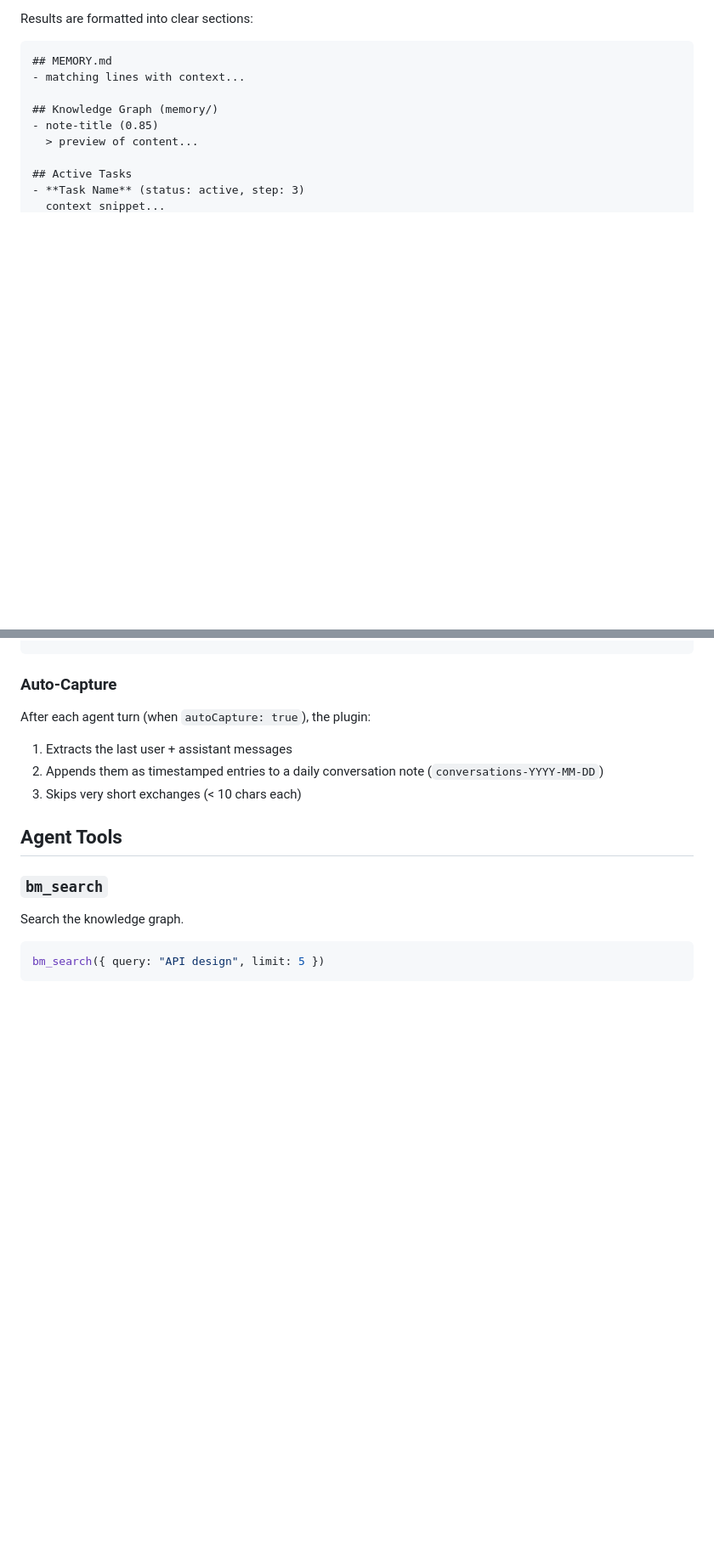
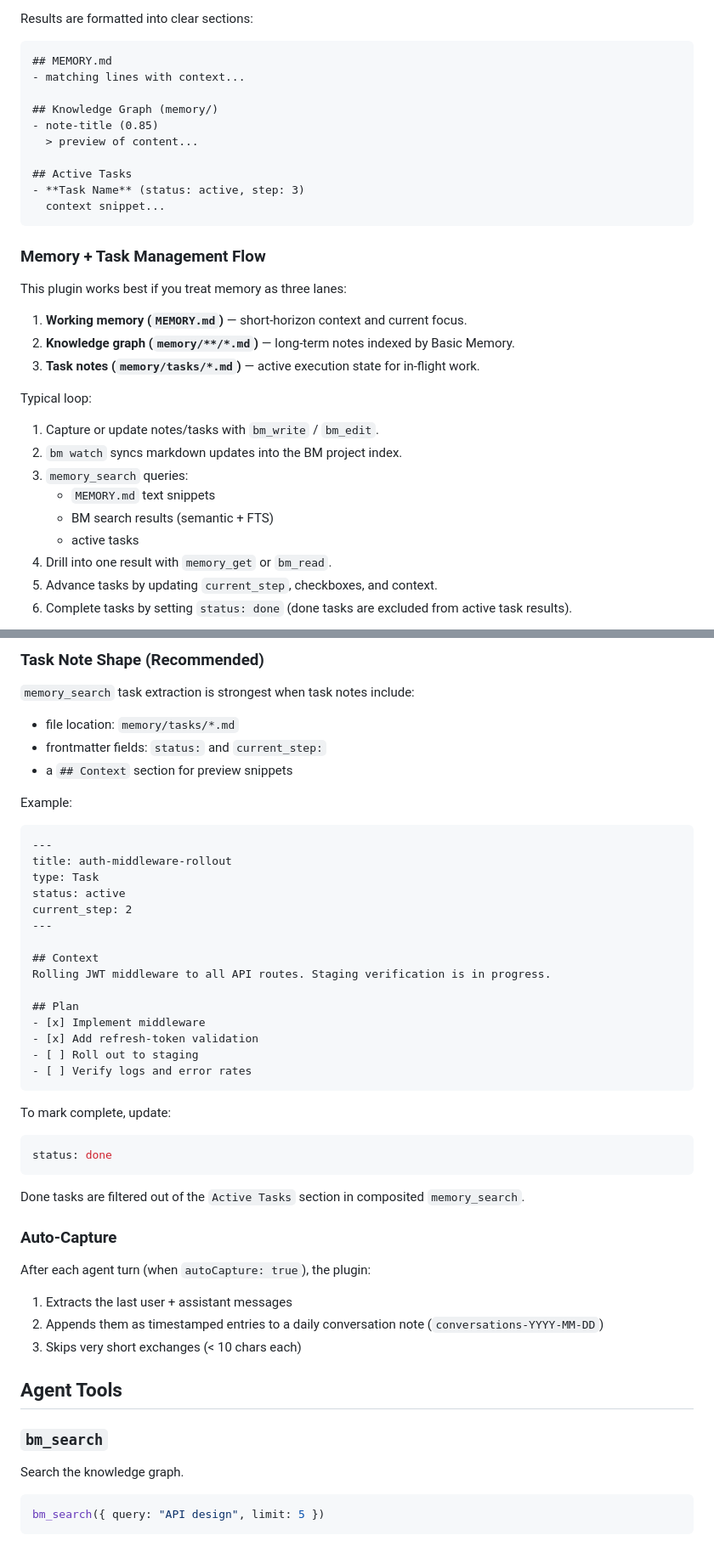
Before and after one commit to basicmachines-co/openclaw-basic-memory, a Markdown page: README.md, 2 parts joined by grey strips. Shown at 85% size. GitHub-like rendering; blank space fills up the shorter version.

````diff
--- a/README.md
+++ b/README.md
@@ -127,3 +129,24 @@ Results are formatted into clear sections:
 - **Task Name** (status: active, step: 3)
   context snippet...
 ```
+
+### Memory + Task Management Flow
+
+This plugin works best if you treat memory as three lanes:
+
+1. **Working memory (`MEMORY.md`)** — short-horizon context and current focus.
+2. **Knowledge graph (`memory/**/*.md`)** — long-term notes indexed by Basic Memory.
+3. **Task notes (`memory/tasks/*.md`)** — active execution state for in-flight work.
+
+Typical loop:
+
+1. Capture or update notes/tasks with `bm_write` / `bm_edit`.
+2. `bm watch` syncs markdown updates into the BM project index.
+3. `memory_search` queries:
+   - `MEMORY.md` text snippets
+   - BM search results (semantic + FTS)
+   - active tasks
+4. Drill into one result with `memory_get` or `bm_read`.
+5. Advance tasks by updating `current_step`, checkboxes, and context.
+6. Complete tasks by setting `status: done` (done tasks are excluded from active task results).
+
@@ -130,3 +167,38 @@ Results are formatted into clear sections:
+### Task Note Shape (Recommended)
+
+`memory_search` task extraction is strongest when task notes include:
+
+- file location: `memory/tasks/*.md`
+- frontmatter fields: `status:` and `current_step:`
+- a `## Context` section for preview snippets
+
+Example:
+
+```markdown
+---
+title: auth-middleware-rollout
+type: Task
+status: active
+current_step: 2
+---
+
+## Context
+Rolling JWT middleware to all API routes. Staging verification is in progress.
+
+## Plan
+- [x] Implement middleware
+- [x] Add refresh-token validation
+- [ ] Roll out to staging
+- [ ] Verify logs and error rates
+```
+
+To mark complete, update:
+
+```yaml
+status: done
+```
+
+Done tasks are filtered out of the `Active Tasks` section in composited `memory_search`.
 
 ### Auto-Capture
 After each agent turn (when `autoCapture: true`), the plugin:
````
Also changed, not shown: other parts of README.md (+16 -0 lines), MEMORY_TASK_FLOW.md (added, +135 -0 lines).
